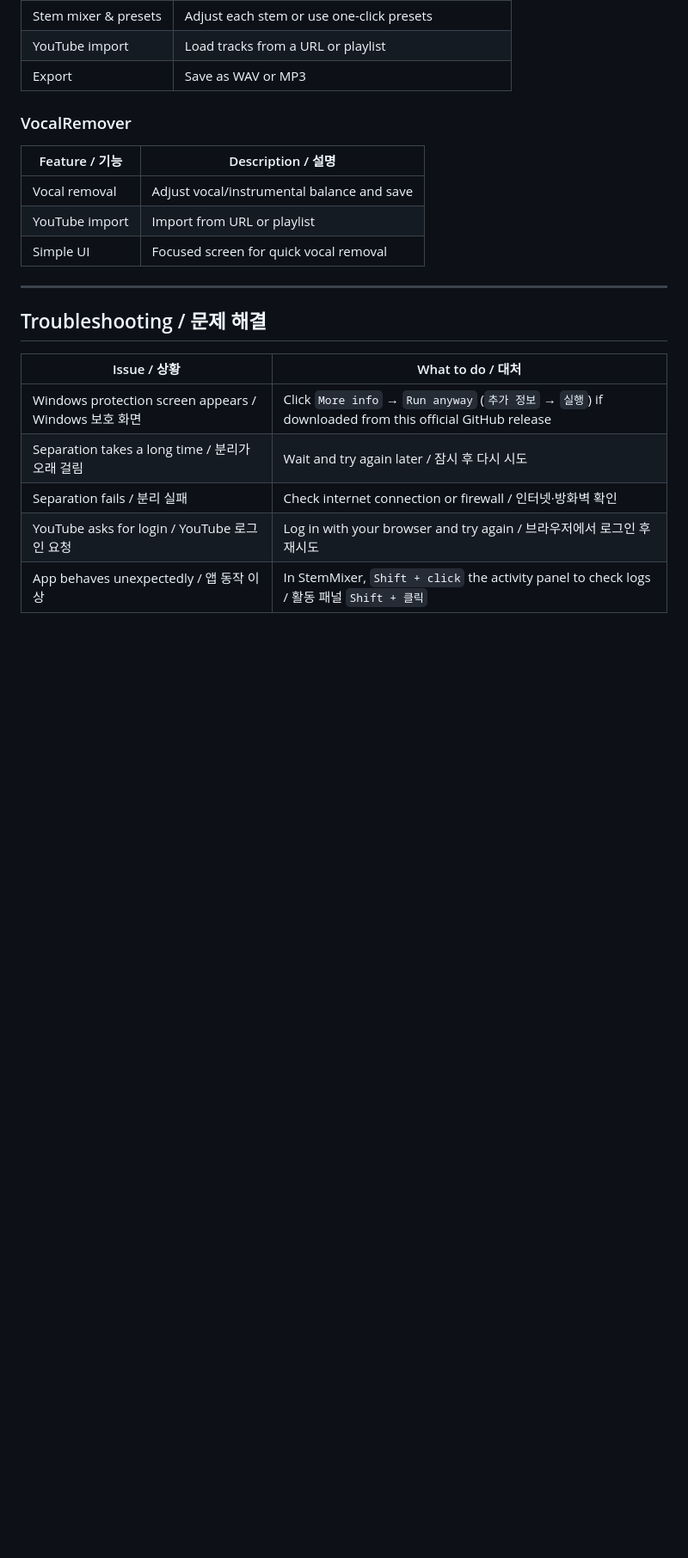
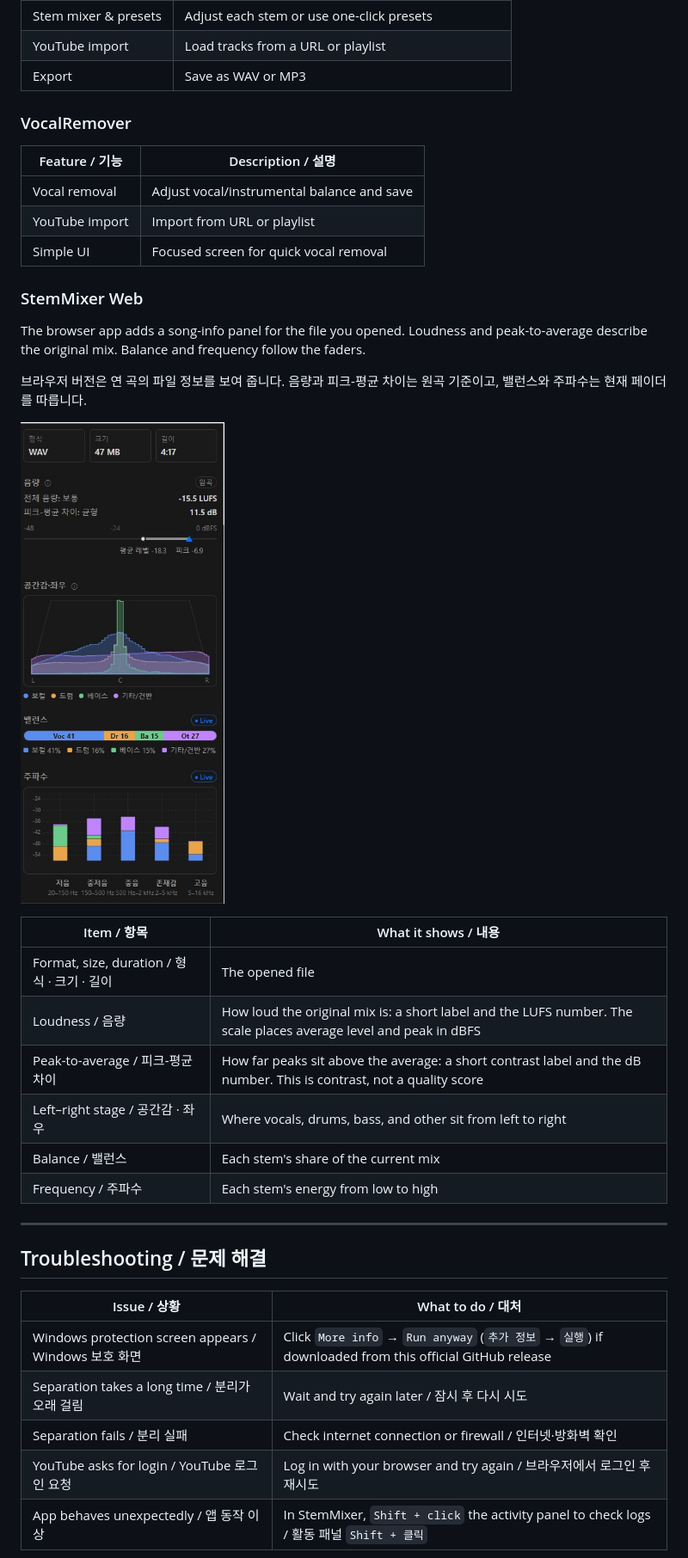
Before and after one commit to acegikm7on/StemMixer-Release, a Markdown page: README.md, the part around one of its changes. Shown at 86% size. Drawn GitHub-style; pictures changed too: images/web_song_info.jpg (added); blank space fills up the shorter version.

Commit message:
Show the web song-info panel next to the desktop apps.
The public page links StemMixer Web and explains the file facts on that screen.

Co-authored-by: Cursor <cursoragent@cursor.com>

```diff
--- a/README.md
+++ b/README.md
@@ -82,6 +85,23 @@ OPEN → SPLIT → MIX → SAVE
 | YouTube import | Import from URL or playlist |
 | Simple UI | Focused screen for quick vocal removal |
 
+### StemMixer Web
+
+The browser app adds a song-info panel for the file you opened. Loudness and peak-to-average describe the original mix. Balance and frequency follow the faders.
+
+브라우저 버전은 연 곡의 파일 정보를 보여 줍니다. 음량과 피크-평균 차이는 원곡 기준이고, 밸런스와 주파수는 현재 페이더를 따릅니다.
+
+![StemMixer Web song info](images/web_song_info.jpg)
+
+| Item / 항목 | What it shows / 내용 |
+|---|---|
+| Format, size, duration / 형식 · 크기 · 길이 | The opened file |
+| Loudness / 음량 | How loud the original mix is: a short label and the LUFS number. The scale places average level and peak in dBFS |
+| Peak-to-average / 피크-평균 차이 | How far peaks sit above the average: a short contrast label and the dB number. This is contrast, not a quality score |
+| Left–right stage / 공간감 · 좌우 | Where vocals, drums, bass, and other sit from left to right |
+| Balance / 밸런스 | Each stem's share of the current mix |
+| Frequency / 주파수 | Each stem's energy from low to high |
+
 ---
 
 ## Troubleshooting / 문제 해결
```
Also changed, not shown: other parts of README.md (+3 -0 lines).
